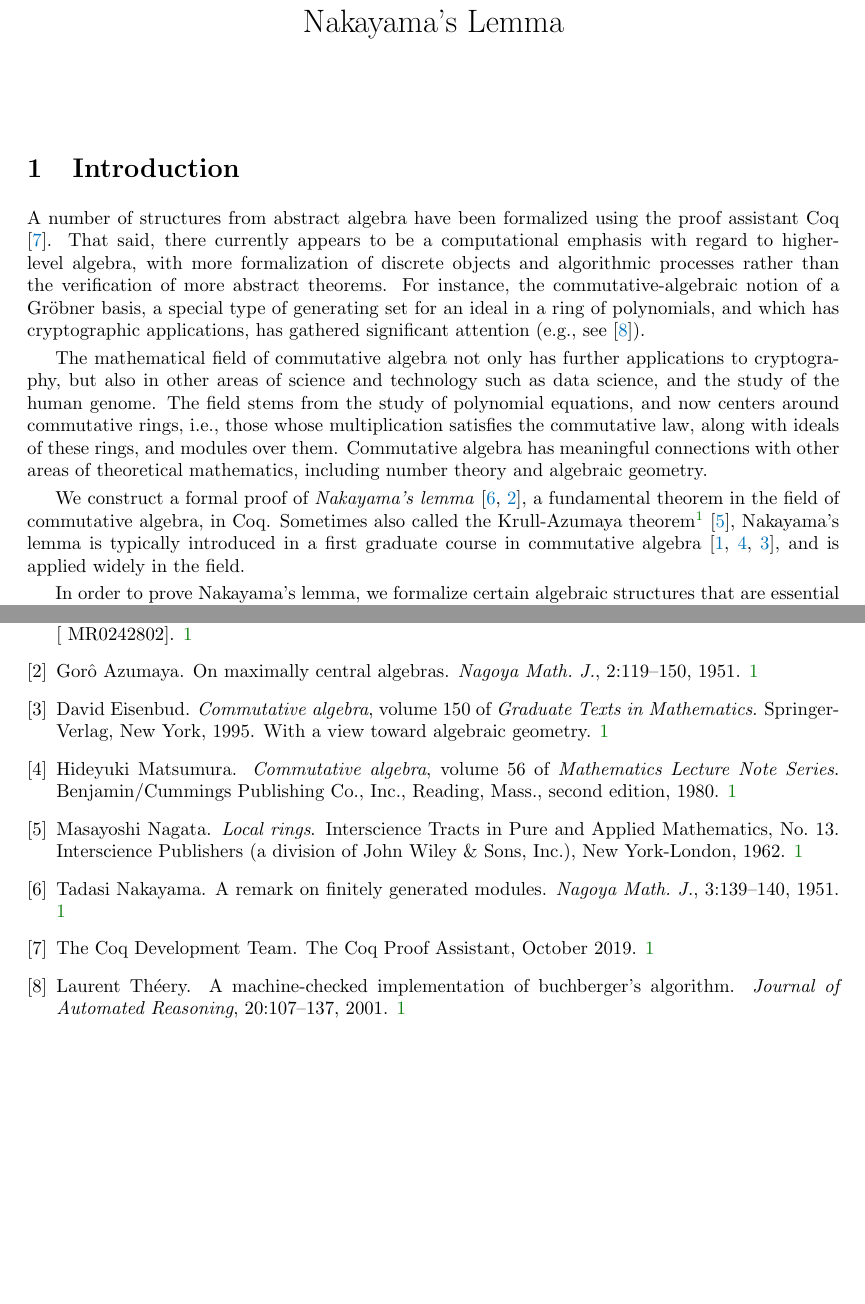
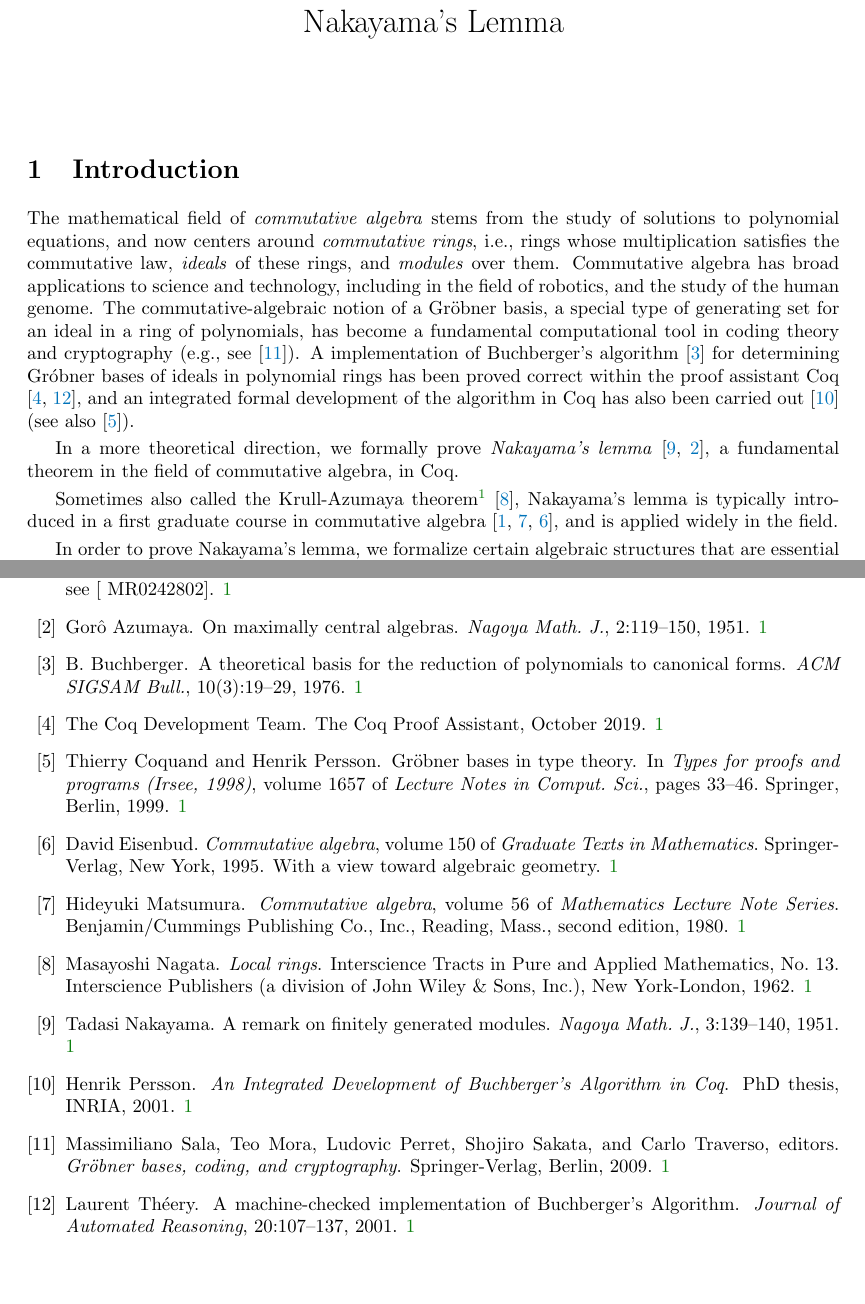
Before and after one commit to ku-sldg/algebra, a LaTeX document (nakayama/paper.tex, which reads nakayama/preamble.tex, nakayama/references.bib): two parts of pages 1 and 5 of 5, joined at a grey line, cut so that both start at the same text. Compiled offline with pdfLaTeX.

Commit message:
Updates to mathematical basis section

```diff
--- a/nakayama/paper.tex
+++ b/nakayama/paper.tex
@@ -37,14 +37,19 @@ Theoretical Commutative Algebra in Coq: \\ Nakayama's Lemma}
 
 \section{Introduction}
 
-A number of structures from abstract algebra have been formalized using the proof assistant Coq \cite{the_coq_development_team_2019_3476303}.
-That said, there currently appears to be a computational emphasis with regard to higher-level algebra, with more formalization of discrete objects and algorithmic processes rather than the verification of more abstract theorems.
-For instance, the commutative-algebraic notion of a Gr\"obner basis, a special type of generating set for an ideal in a ring of polynomials, and which has cryptographic applications, has gathered significant attention (e.g., see \cite{thery-buchberger}).
+The mathematical field of \emph{commutative algebra} stems from the study of solutions to polynomial equations, and now centers around \emph{commutative rings}, i.e., rings whose multiplication satisfies the commutative law, \emph{ideals} of these rings, and \emph{modules} over them.
+Commutative algebra has broad applications to science and technology, including in the field of robotics, and the study of the human genome.
+The commutative-algebraic notion of a Gr\"obner basis, a special type of generating set for an ideal in a ring of polynomials, has become a fundamental computational tool in
+coding theory and cryptography (e.g., see  \cite{grobner-bases-cryptography}).
+A implementation of Buchberger's algorithm \cite{buchberger} for determining
+Gr\'obner bases of ideals in polynomial rings has been proved correct within the proof assistant Coq \cite{the_coq_development_team_2019_3476303,thery-buchberger}, and an integrated formal development of the algorithm in Coq has also been carried out \cite{persson2001integrated} (see also \cite{grobner-type-theory}).
 
-The mathematical field of commutative algebra not only has further applications to cryptography, but also in other areas of science and technology such as data science, and the study of the human genome.
-The field stems from the study of polynomial equations, and now centers around commutative rings, i.e., those whose multiplication satisfies the commutative law, along with ideals of these rings, and modules over them.  Commutative algebra has meaningful connections with other areas of theoretical mathematics, including number theory and algebraic geometry.
+In a more theoretical direction,
+we formally prove \emph{Nakayama's lemma} \cite{nakayama-1951, azumaya}, a fundamental theorem in the field of commutative algebra, in Coq.
 
-We construct a formal proof of \emph{Nakayama's lemma} \cite{nakayama-1951, azumaya}, a fundamental theorem in the field of commutative algebra, in Coq.
+
+
+
 Sometimes also called the Krull-Azumaya theorem\footnote{Hideyuki Matsumura explains in his text \emph{Commutative Algebra} \cite{matsumura}:  \emph{This simple but important lemma is due to T.\ Nakayama, G.\ Azumaya
 and W.\ Krull. Priority is obscure, and although it is usually called the Lemma of Nakayama, late Prof.\
 Nakayama did not like the name.}}  \cite{nagata}, Nakayama's lemma is typically introduced in a first graduate course in commutative algebra \cite{atiyah-macdonald, matsumura, eisenbud}, and is applied widely in the field.
--- a/nakayama/preamble.tex
+++ b/nakayama/preamble.tex
@@ -90,4 +90,6 @@
 \newcommand{\drew}[2][]
 {\todo[linecolor=green,backgroundcolor=green!10,caption={}, #1]{#2}}
 \newcommand{\emily}[2][]
-{\todo[linecolor=gray,backgroundcolor=yellow!20,caption={}, #1]{#2}}
+{\todo[linecolor=yellow,backgroundcolor=yellow!20,caption={}, #1]{#2}}
+\newcommand{\perry}[2][]
+{\todo[linecolor=blue,backgroundcolor=blue!20,caption={}, #1]{#2}}
--- a/nakayama/references.bib
+++ b/nakayama/references.bib
@@ -0,0 +1,9 @@
+@incollection {grobner-type-theory,
+    AUTHOR = {Coquand, Thierry and Persson, Henrik},
+     TITLE = {Gr{\"{o}}bner bases in type theory},
+ BOOKTITLE = {Types for proofs and programs ({I}rsee, 1998)},
+    SERIES = {Lecture Notes in Comput. Sci.},
+    VOLUME = {1657},
+     PAGES = {33--46},
+ PUBLISHER = {Springer, Berlin},
+      YEAR = {1999},
@@ -0,0 +16,9 @@
+@phdthesis{persson2001integrated,
+  title={An Integrated Development of {B}uchberger's {A}lgorithm in {C}oq},
+  author={Persson, Henrik},
+  year={2001},
+  school={INRIA}
+}
+
+@book{grobner-bases-cryptography,
+     TITLE = {Gr{\"{o}}bner bases, coding, and cryptography},
@@ -0,0 +28 @@
+      YEAR = {2009},
@@ -0,0 +37,9 @@
+@article {buchberger,
+    AUTHOR = {Buchberger, B.},
+     TITLE = {A theoretical basis for the reduction of polynomials to
+              canonical forms},
+   JOURNAL = {ACM SIGSAM Bull.},
+  FJOURNAL = {ACM SIGSAM Bulletin},
+    VOLUME = {10},
+      YEAR = {1976},
+    NUMBER = {3},
```
Also changed, not shown: nakayama/references.bib (30 more changed lines).
